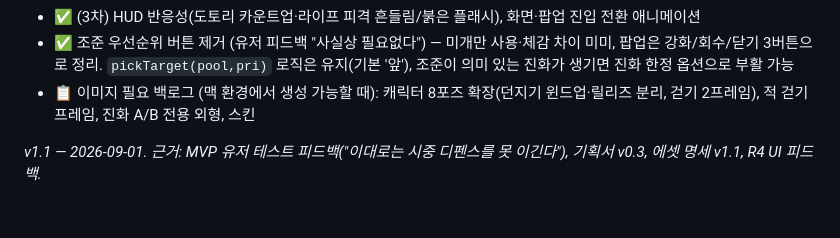
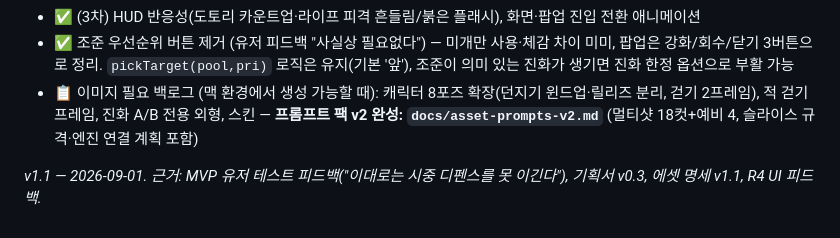
Before and after one commit to pang861209-rgb/somsom-city-game, a Markdown page: docs/release-plan.md, the part around the change. Rendered like a GitHub page.

```diff
--- a/docs/release-plan.md
+++ b/docs/release-plan.md
@@ -184,6 +184,6 @@
 - ✅ (3차) 등장(오버슛 팝)·사망(찌부→소멸) 연출, 배치 낙하+착지 먼지, 강화·진화 반짝임+제자리 홉
 - ✅ (3차) HUD 반응성(도토리 카운트업·라이프 피격 흔들림/붉은 플래시), 화면·팝업 진입 전환 애니메이션
 - ✅ 조준 우선순위 버튼 제거 (유저 피드백 "사실상 필요없다") — 미개만 사용·체감 차이 미미, 팝업은 강화/회수/닫기 3버튼으로 정리. `pickTarget(pool,pri)` 로직은 유지(기본 '앞'), 조준이 의미 있는 진화가 생기면 진화 한정 옵션으로 부활 가능
-- 📋 이미지 필요 백로그 (맥 환경에서 생성 가능할 때): 캐릭터 8포즈 확장(던지기 윈드업·릴리즈 분리, 걷기 2프레임), 적 걷기 프레임, 진화 A/B 전용 외형, 스킨
+- 📋 이미지 필요 백로그 (맥 환경에서 생성 가능할 때): 캐릭터 8포즈 확장(던지기 윈드업·릴리즈 분리, 걷기 2프레임), 적 걷기 프레임, 진화 A/B 전용 외형, 스킨 — **프롬프트 팩 v2 완성: `docs/asset-prompts-v2.md`** (멀티샷 18컷+예비 4, 슬라이스 규격·엔진 연결 계획 포함)
 
 *v1.1 — 2026-09-01. 근거: MVP 유저 테스트 피드백("이대로는 시중 디펜스를 못 이긴다"), 기획서 v0.3, 에셋 명세 v1.1, R4 UI 피드백.*
```
Also changed, not shown: docs/asset-prompts-v2.md (added, +260 -0 lines), docs/asset-prompts.md (+2 -0 lines).
